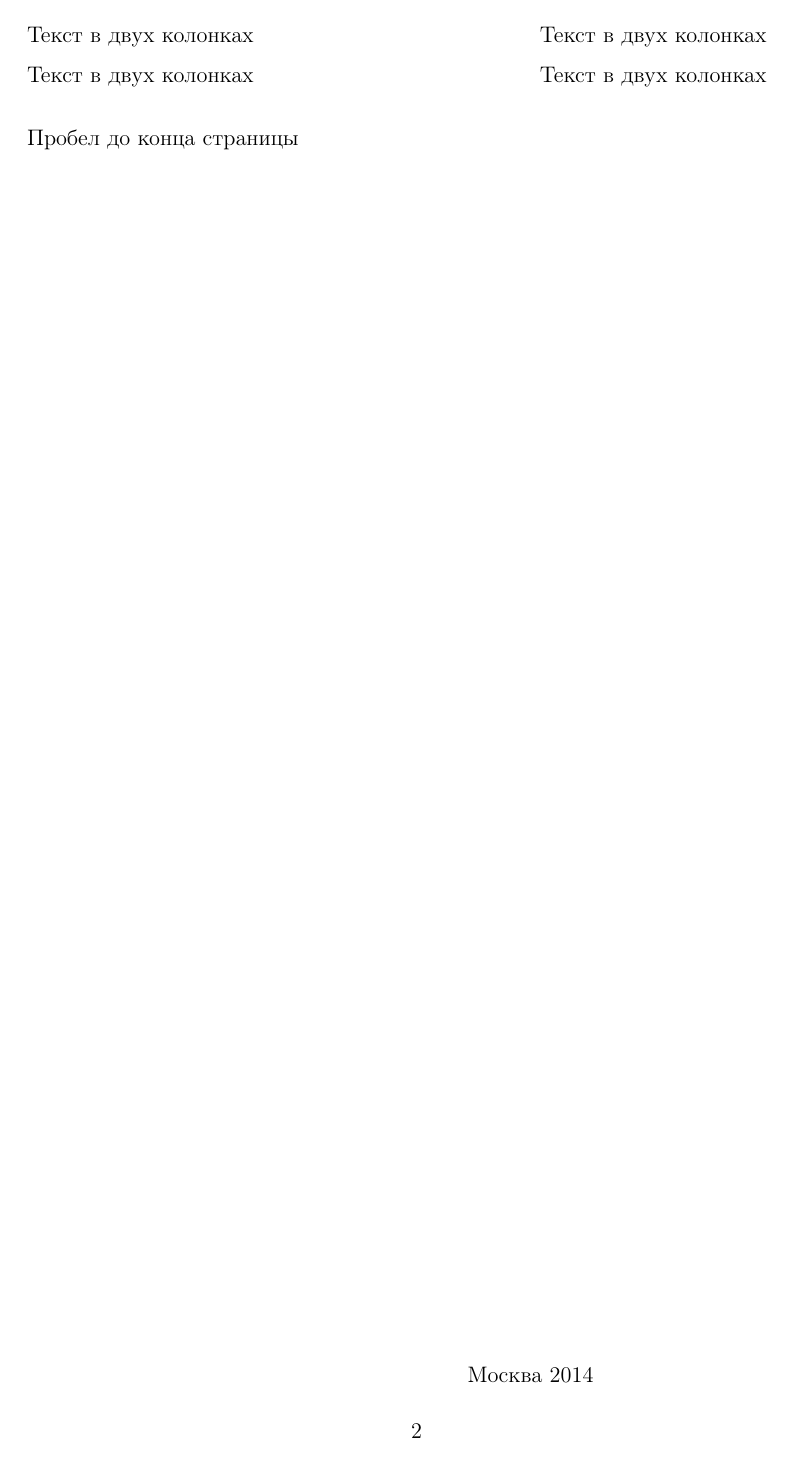
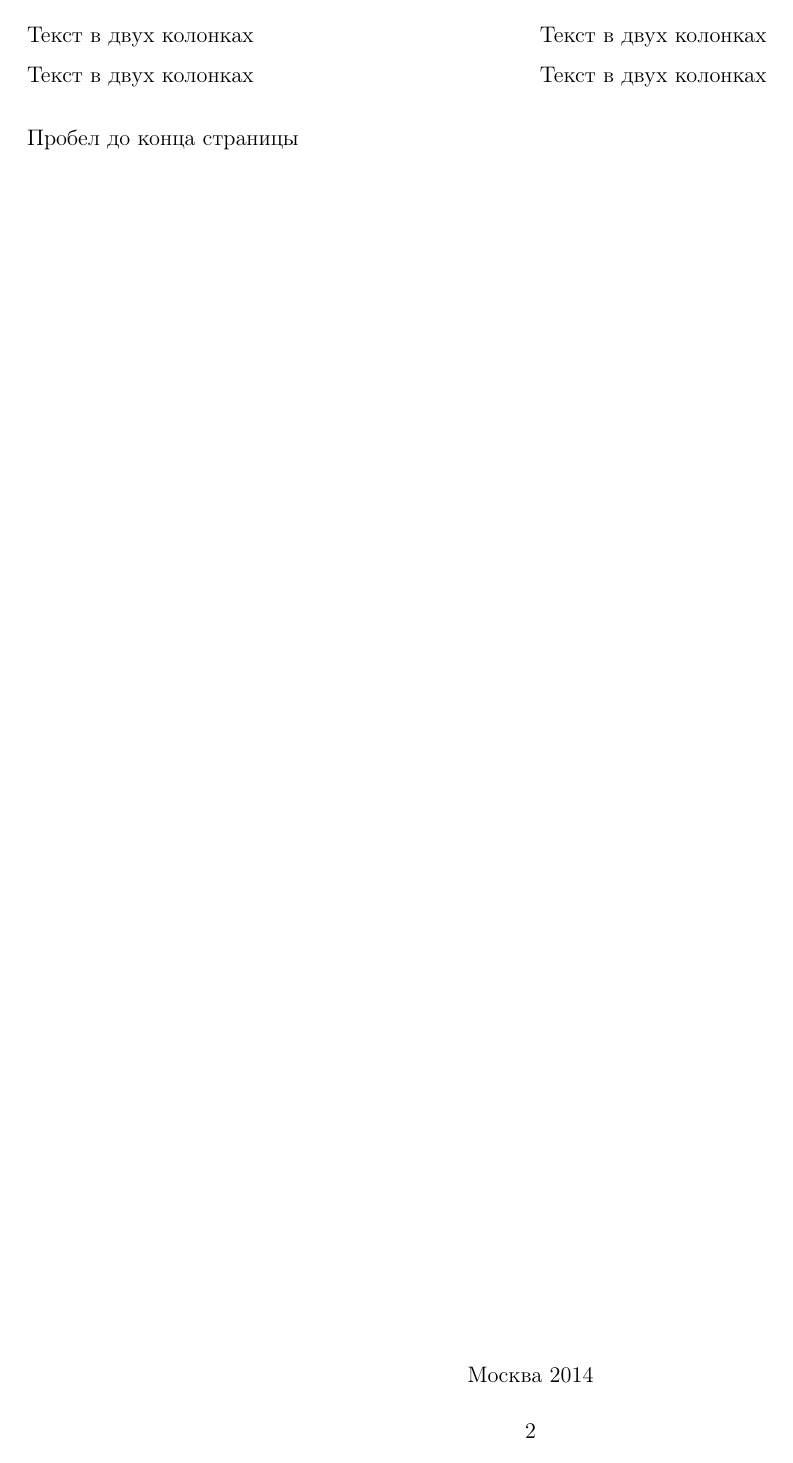
Before and after one commit to rudenkornk/latex_experiments, a LaTeX problem sheet (example.tex, which reads preamble.tex): page 2 of 8. Compiled offline with pdfLaTeX.

Commit message:
Fix shifted page numbers

```diff
--- a/preamble.tex
+++ b/preamble.tex
@@ -114,16 +114,26 @@
 % Set serif default font
 %\renewcommand{\familydefault}{\sfdefault}
 
-% Only show numbers if formula is referenced
-%\mathtoolsset{showonlyrefs=true}
-
-% Display formula number on the left
-%\usepackage{leqno}
-
 % Set linespacing
 %\singlespacing
 %\onehalfspacing
 %\doublespacing
+
+% Set up margins
+\geometry{top=20mm}
+\geometry{bottom=20mm}
+\geometry{left=10mm}
+\geometry{right=10mm}
+
+% Set up headers
+\pagestyle{fancy}
+\renewcommand{\headrulewidth}{0mm}
+\lfoot{}
+\rfoot{}
+\rhead{}
+\chead{}
+\lhead{}
+%\cfoot{Нижний в центре}
 
 \graphicspath{{images/}}
 
@@ -135,30 +145,10 @@
 \setlength{\parindent}{0ex}
 \frenchspacing
 
-% Set up headers
-\pagestyle{fancy}
-\renewcommand{\headrulewidth}{0mm}
-\lfoot{}
-\rfoot{}
-\rhead{}
-\chead{}
-\lhead{}
-%\cfoot{Нижний в центре}
-
-% Set up margins
-\geometry{top=20mm}
-\geometry{bottom=20mm}
-\geometry{left=10mm}
-\geometry{right=10mm}
-
 \hypersetup{
     unicode=true,
-    pdftitle={Заголовок},
-    pdfauthor={Автор},
-    pdfsubject={Тема},
-    pdfcreator={Создатель},
-    pdfproducer={Производитель},
-    pdfkeywords={keyword1} {keyword2},
+    pdftitle={Домашнее задание \#1},
+    pdfauthor={Никита Руденко},
     % False means refs in boxes, true means color refs
     colorlinks=true,
     linkcolor=red,
```
Also changed, not shown: preamble.tex (6 more changed lines).
